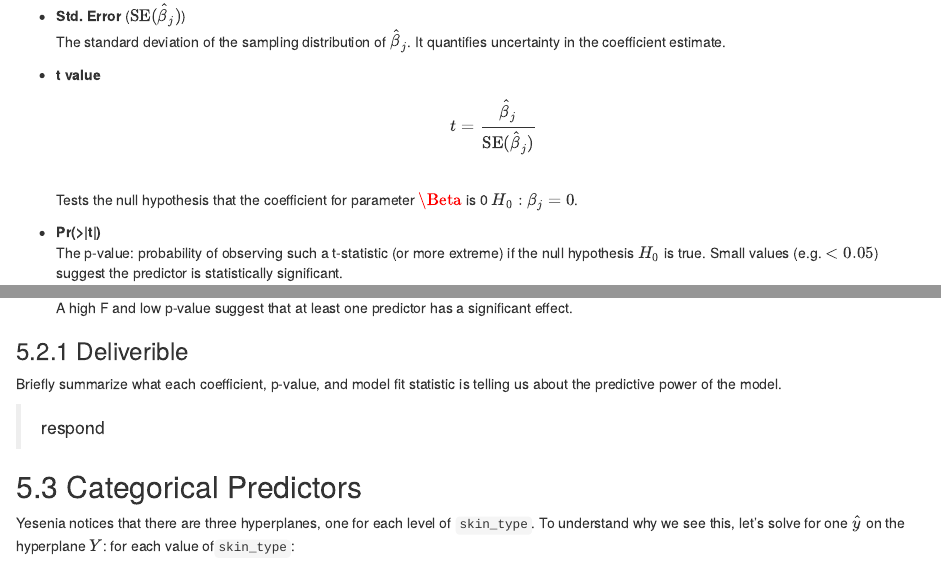
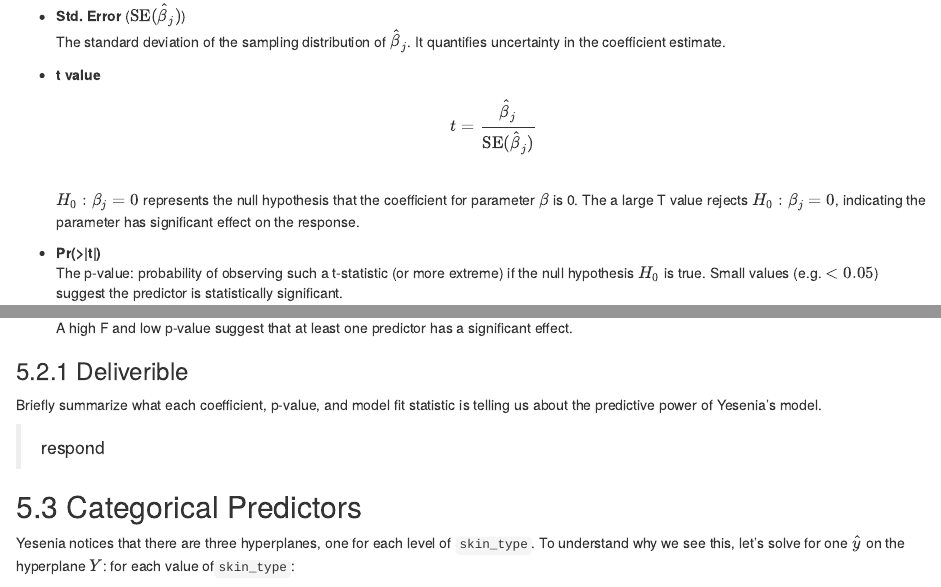
Before and after one commit to rachadele/multiregression_tutorial, an R Markdown document (Sephora_OLS.Rmd): the page in a window 1100 px wide, from 9350 px down, and a second part further down, joined at a grey line. Rendered offline with R 4.5, knitr and Pandoc, with nearby package versions.

Commit message:
reorganize

```diff
--- a/Sephora_OLS.Rmd
+++ b/Sephora_OLS.Rmd
@@ -430,7 +430,7 @@ summary(model)
   \[
   t = \frac{\hat{\beta}_j}{\text{SE}(\hat{\beta}_j)}
   \]
-  Tests the null hypothesis that the coefficient for parameter $\Beta$ is 0 \(H_0: \beta_j = 0\).
+   \(H_0: \beta_j = 0\) represents the null hypothesis that the coefficient for parameter $\beta$ is 0. The a large T value rejects \(H_0: \beta_j = 0\), indicating the parameter has significant effect on the response.
 
 - **Pr(>|t|)**
   The p-value: probability of observing such a t-statistic (or more extreme) if the null hypothesis \(H_0\) is true. Small values (e.g. \(< 0.05\)) suggest the predictor is statistically significant.
@@ -485,7 +485,7 @@ These define the following model fit statistics:
 
 ### Deliverible
 
-Briefly summarize what each coefficient, p-value, and model fit statistic is telling us about the predictive power of the model.
+Briefly summarize what each coefficient, p-value, and model fit statistic is telling us about the predictive power of Yesenia's model.
 
 > respond
 
```
